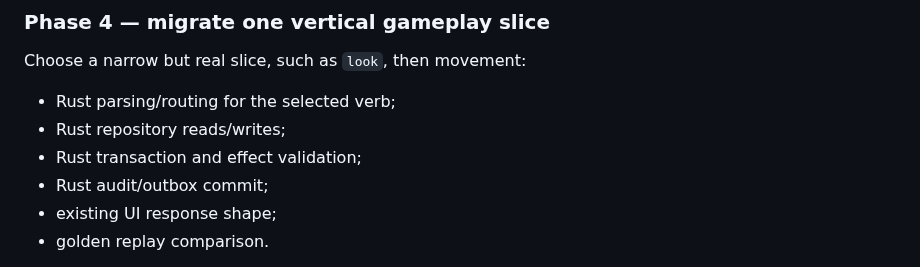
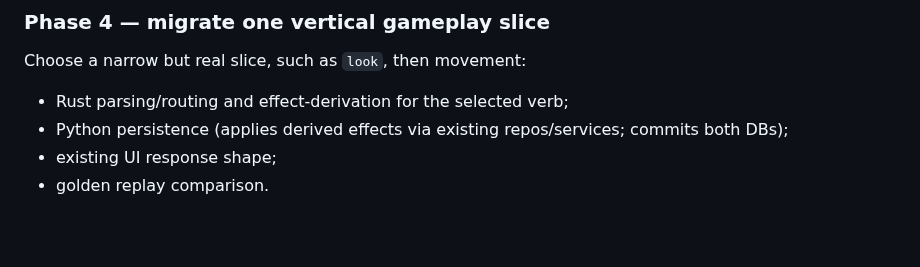
Before and after one commit to pmorgantech/lorecraft, a Markdown page: docs/rust_migration_plan.md, the part around the change. Drawn GitHub-style; blank space fills up the shorter version.

Commit message:
docs(rust-port): align high-level Phase 4 prose with confirmed Option A
The Phase 4 section stated Rust owns "repository reads/writes" and
"audit/outbox commit," which contradicted the kickoff spec's confirmed
Option A (Rust owns execution/effect-derivation; Python owns persistence;
Rust DB/repo/audit ownership is Phase 5).

Rewrote the contradictory bullets to clarify:
- Rust: parsing/routing and effect-derivation
- Python: persistence (applies effects via repos; commits both DBs)

This aligns the high-level migration plan prose with the Phase 4 kickoff
spec's OPEN ITEM #1 resolution and the plan's own phase sequencing
(Phase 5 step 6: "repositories and DB ownership").

Phase 5 description and "Phase 4 kickoff — design spec" sections untouched.

```diff
--- a/docs/rust_migration_plan.md
+++ b/docs/rust_migration_plan.md
@@ -557,10 +557,8 @@ disconnect/reconnect and slow-client tests match current semantics.
 
 Choose a narrow but real slice, such as `look`, then movement:
 
-- Rust parsing/routing for the selected verb;
-- Rust repository reads/writes;
-- Rust transaction and effect validation;
-- Rust audit/outbox commit;
+- Rust parsing/routing and effect-derivation for the selected verb;
+- Python persistence (applies derived effects via existing repos/services; commits both DBs);
 - existing UI response shape;
 - golden replay comparison.
 
```
